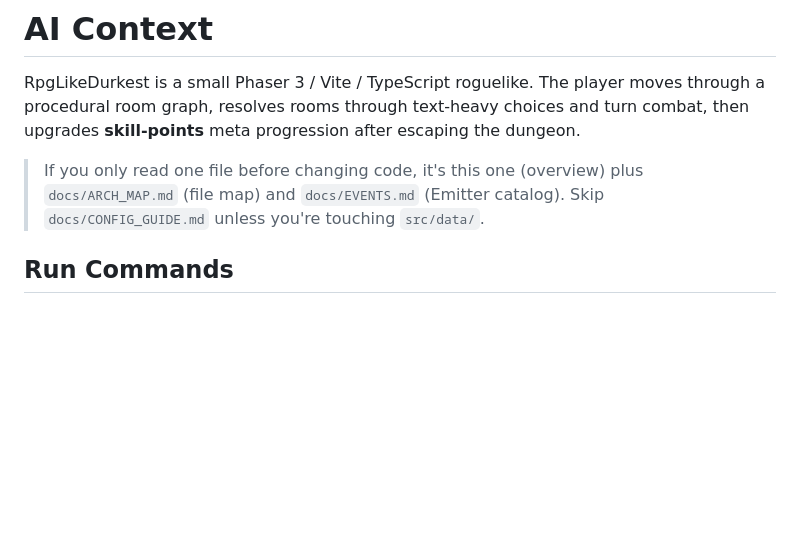
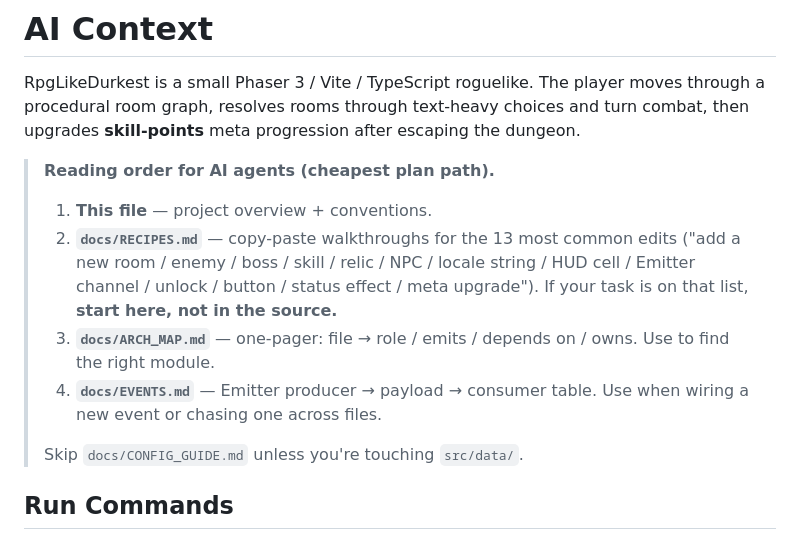
Before and after one commit to Aidar002/RpgLikeDurkest, a Markdown page: AI_CONTEXT.md, the part around the change. Drawn GitHub-style; blank space fills up the shorter version.

```diff
--- a/AI_CONTEXT.md
+++ b/AI_CONTEXT.md
@@ -2,8 +2,19 @@
 
 RpgLikeDurkest is a small Phaser 3 / Vite / TypeScript roguelike. The player moves through a procedural room graph, resolves rooms through text-heavy choices and turn combat, then upgrades **skill-points** meta progression after escaping the dungeon.
 
-> If you only read one file before changing code, it's this one (overview) plus
-> `docs/ARCH_MAP.md` (file map) and `docs/EVENTS.md` (Emitter catalog).
+> **Reading order for AI agents (cheapest plan path).**
+>
+> 1. **This file** — project overview + conventions.
+> 2. **`docs/RECIPES.md`** — copy-paste walkthroughs for the 13 most
+>    common edits ("add a new room / enemy / boss / skill / relic /
+>    NPC / locale string / HUD cell / Emitter channel / unlock /
+>    button / status effect / meta upgrade"). If your task is on
+>    that list, **start here, not in the source.**
+> 3. **`docs/ARCH_MAP.md`** — one-pager: file → role / emits /
+>    depends on / owns. Use to find the right module.
+> 4. **`docs/EVENTS.md`** — Emitter producer → payload → consumer
+>    table. Use when wiring a new event or chasing one across files.
+>
 > Skip `docs/CONFIG_GUIDE.md` unless you're touching `src/data/`.
 
 ## Run Commands
```
Also changed, not shown: README.md (+1 -1 lines), docs/RECIPES.md (added, +291 -0 lines).
